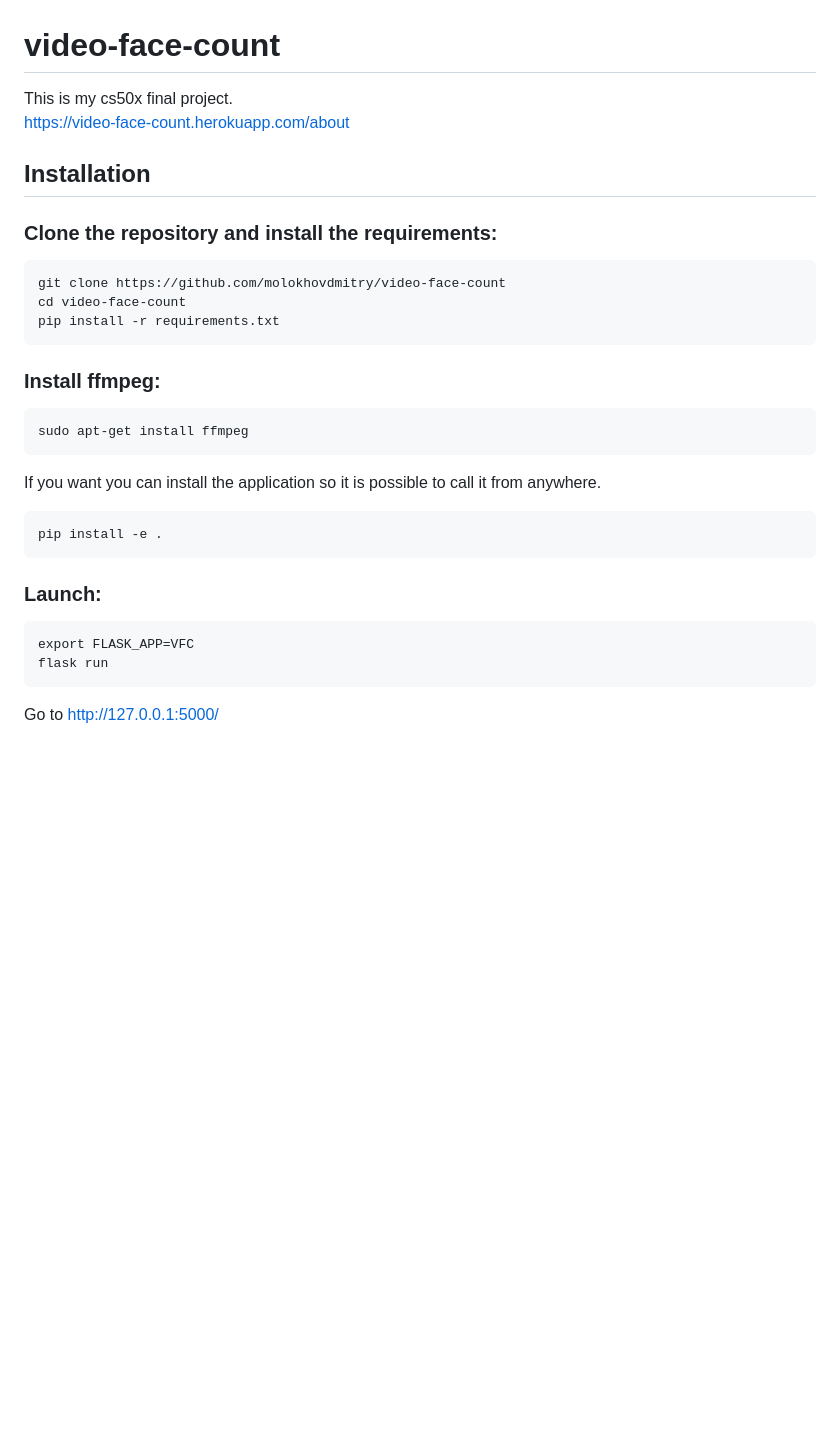
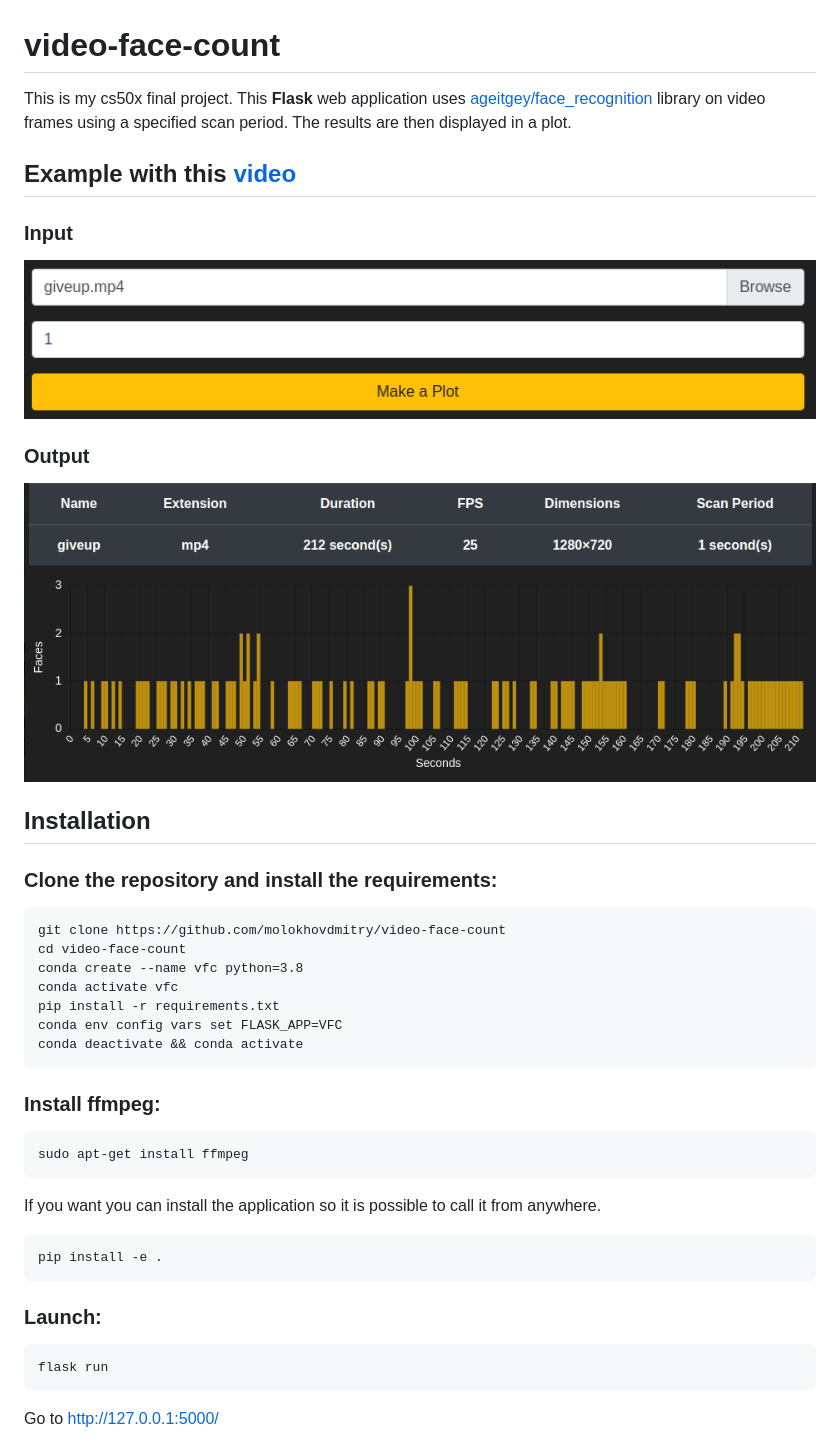
Before and after one commit to molokhovdmitry/video-face-count, a Markdown page: README.md, the part around the change. GitHub-like rendering; pictures changed too: images/input.png (added), images/output.png (added); blank space fills up the shorter version.

````diff
--- a/README.md
+++ b/README.md
@@ -1,6 +1,12 @@
 # video-face-count
 This is my cs50x final project.
-https://video-face-count.herokuapp.com/about
+This **Flask** web application uses [ageitgey/face_recognition](https://github.com/ageitgey/face_recognition) library on video frames using a specified scan period. The results are then displayed in a plot.
+
+## Example with this [video](https://www.youtube.com/watch?v=dQw4w9WgXcQ)
+### Input
+![input](images/input.png)
+### Output
+![output](images/output.png)
 
 ## Installation
 
@@ -8,7 +14,11 @@ https://video-face-count.herokuapp.com/about
 ```
 git clone https://github.com/molokhovdmitry/video-face-count
 cd video-face-count
+conda create --name vfc python=3.8
+conda activate vfc
 pip install -r requirements.txt
+conda env config vars set FLASK_APP=VFC
+conda deactivate && conda activate
 ```
 ### Install ffmpeg:
 ```
@@ -20,7 +30,6 @@ pip install -e .
 ```
 ### Launch:
 ```
-export FLASK_APP=VFC
 flask run
 ```
 Go to http://127.0.0.1:5000/
````
Also changed, not shown: 3 other files.
